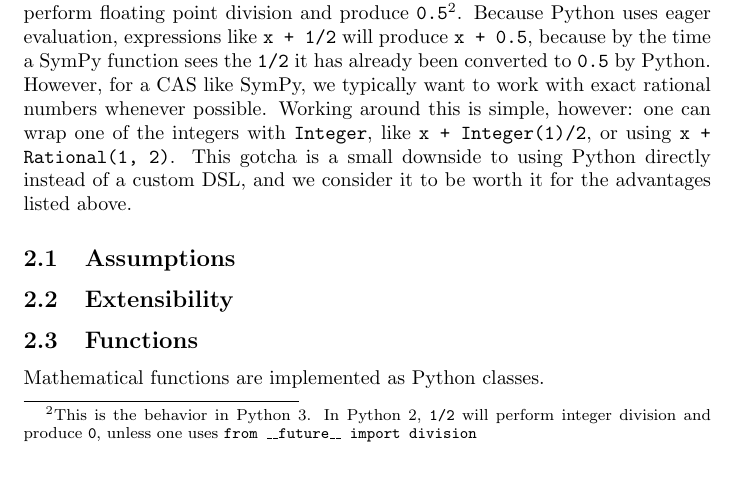
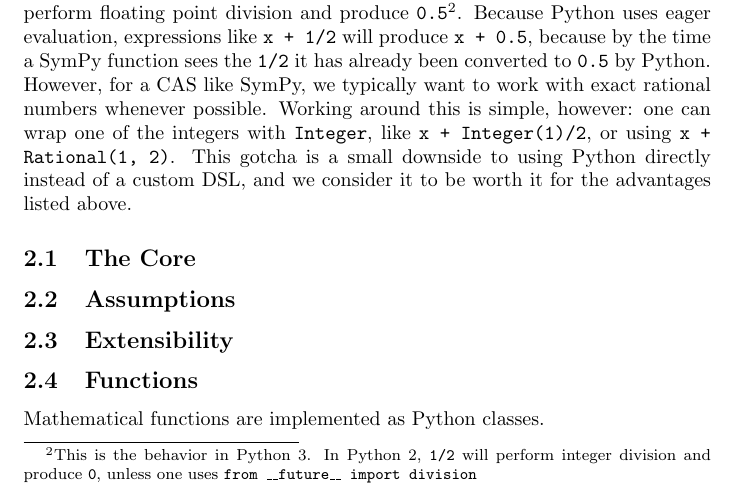
Before and after one commit to scolobb/sympy-paper, a LaTeX document (paper.tex, which reads architecture.tex): part of page 2 of 3, cut so that both start at the same text. Compiled offline with pdfLaTeX.

Commit message:
Add subsection for the core

```diff
--- a/architecture.tex
+++ b/architecture.tex
@@ -85,6 +85,8 @@
 downside to using Python directly instead of a custom DSL, and we consider it
 to be worth it for the advantages listed above.
 
+\subsection{The Core}
+
 %%
 %% Assumptions
 \subsection{Assumptions}
```
